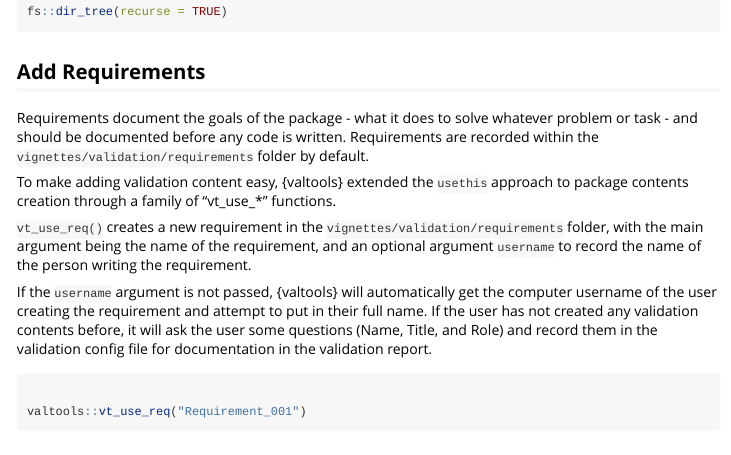
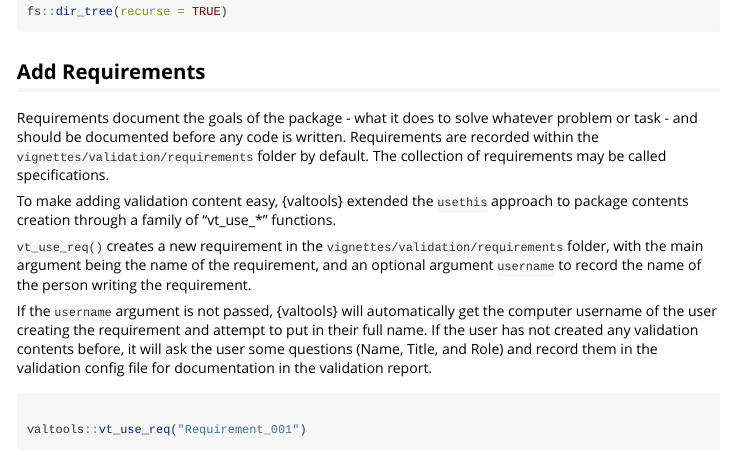
Before and after one commit to phuse-org/valtools, an R Markdown document (vignettes/starting-validated-package.Rmd): the page in a window 1100 px wide, from 920 px down. Rendered offline with R 4.5, knitr and Pandoc, with nearby package versions.

Commit message:
collection of requirements  = specs

```diff
--- a/vignettes/starting-validated-package.Rmd
+++ b/vignettes/starting-validated-package.Rmd
@@ -93,7 +93,8 @@ Add Requirements
 Requirements document the goals of the package - what it does to solve
 whatever problem or task - and should be documented before any code is
 written. Requirements are recorded within the
-`vignettes/validation/requirements` folder by default.
+`vignettes/validation/requirements` folder by default. The collection of requirements
+may be called specifications.
 
 To make adding validation content easy, {valtools} extended the
 `usethis` approach to package contents creation through a family of
```
